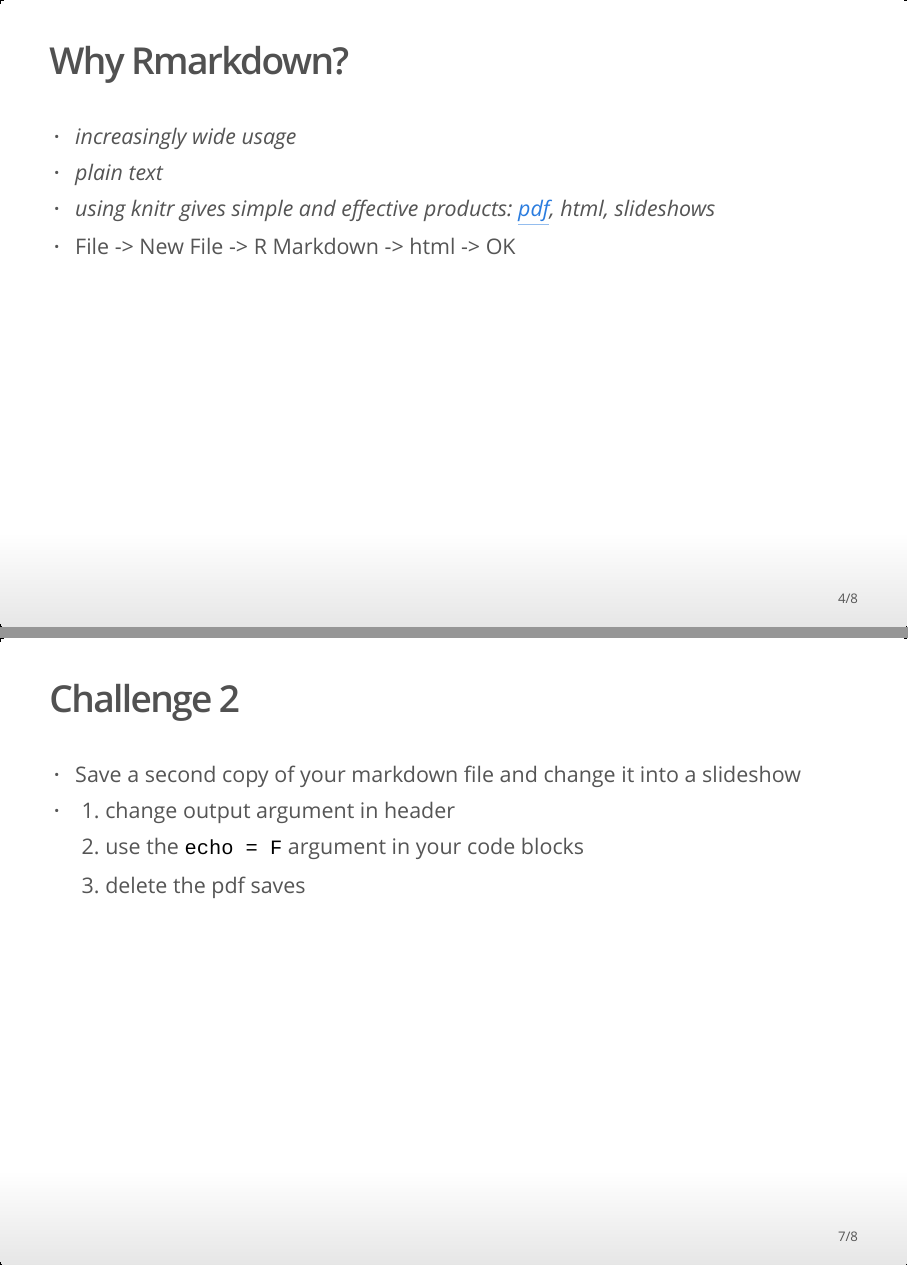
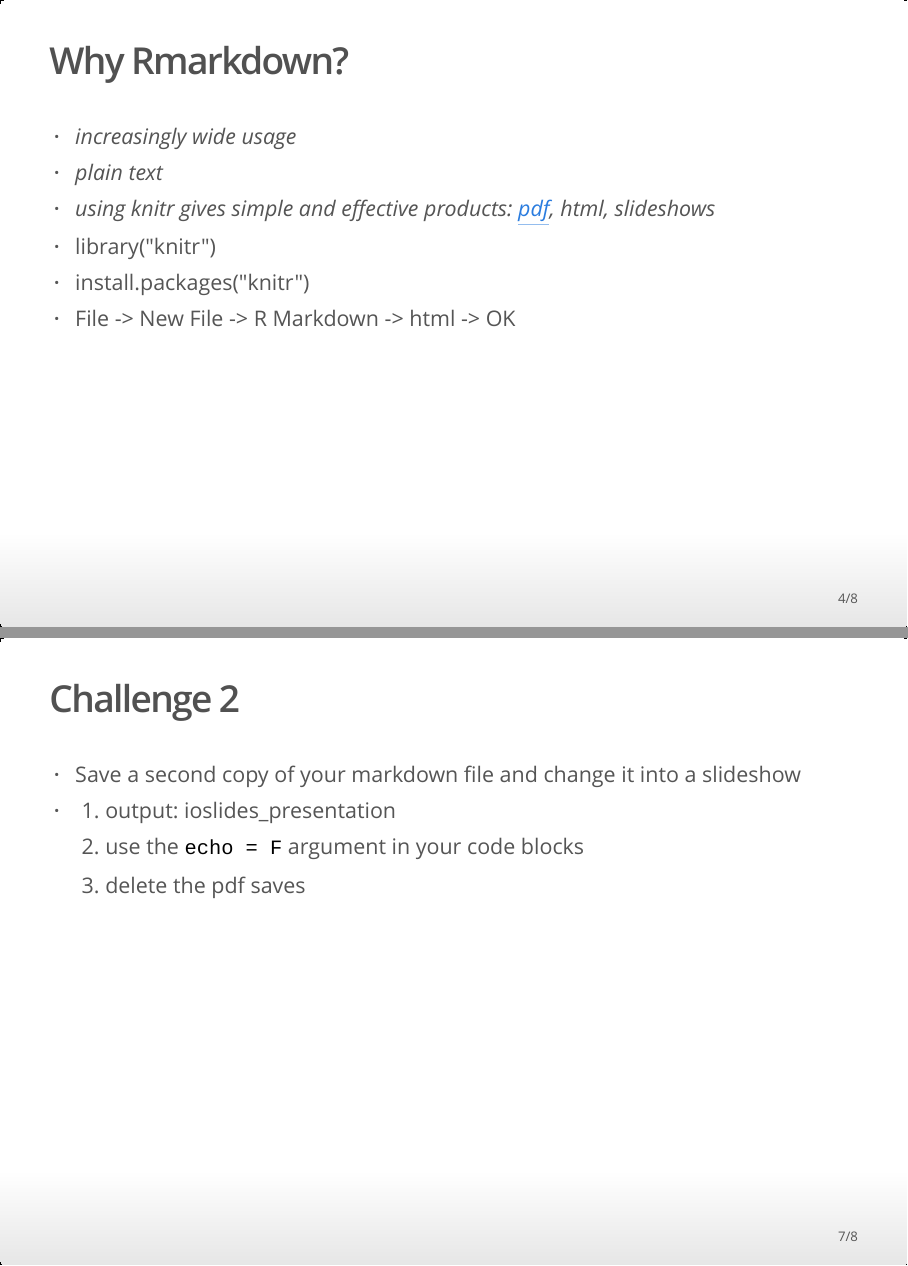
Before and after one commit to robertclayton7/markdown, an R Markdown document (hb.pres.Rmd): pages 4 and 7 of 8, joined at a grey line. The pictures show the output file hb.pres.html that the author committed with the source, opened offline.

Commit message:
minor updates
fixed doctype

```diff
--- a/hb.pres.Rmd
+++ b/hb.pres.Rmd
@@ -26,6 +26,8 @@
   >- *increasingly wide usage*
   >- *plain text*
   >- *using knitr gives simple and effective products: [pdf](http://coleoguy.github.io/saga.pdf), html, slideshows*
+  >- library("knitr")
+  >- install.packages("knitr")
   >- File -> New File -> R Markdown -> html -> OK
 
 ## Parts of a Rmarkdown document
@@ -51,7 +53,7 @@
 
 ## Challenge 2
  >- Save a second copy of your markdown file and change it into a slideshow
- >- 1. change output argument in header
+ >- 1. output: ioslides_presentation
     2. use the `echo = F` argument in your code blocks
     3. delete the pdf saves
 
```
Also changed, not shown: challenge1.Rmd (+1 -2 lines), challenge1.html (added), fig1.pdf (added), fig2.pdf (added), hb.pres.html, 1 other file.
